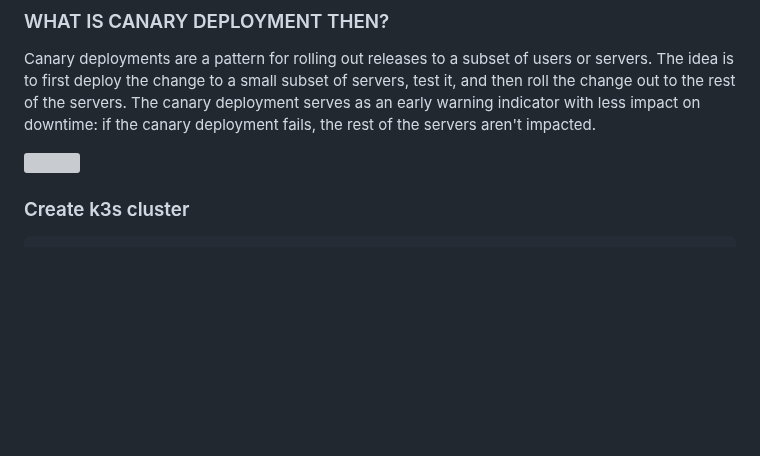
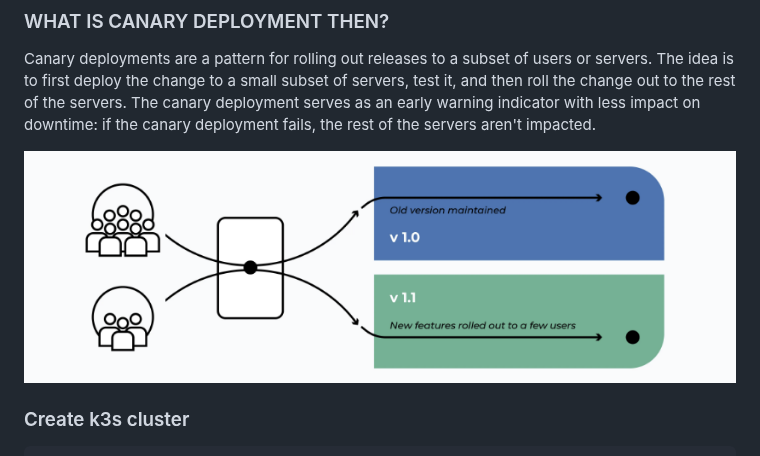
Before and after one commit to adavarski/k3d-istio-canary-and-blue-green, a Markdown page: README.md, the part around the change. GitHub-like rendering; blank space fills up the shorter version; grey boxes are pictures that could not be loaded.

```diff
--- a/README.md
+++ b/README.md
@@ -13,7 +13,7 @@ As you prepare a new version of your software, deployment and the final stage of
 ### WHAT IS CANARY DEPLOYMENT THEN?
 Canary deployments are a pattern for rolling out releases to a subset of users or servers. The idea is to first deploy the change to a small subset of servers, test it, and then roll the change out to the rest of the servers. The canary deployment serves as an early warning indicator with less impact on downtime: if the canary deployment fails, the rest of the servers aren't impacted.
 
-<img src="screenshots/k8s-istio-blue-canary.png?raw=true" width="1000">
+<img src="screenshots/k8s-istio-canary.png?raw=true" width="1000">
 
 
 ### Create k3s cluster
```
